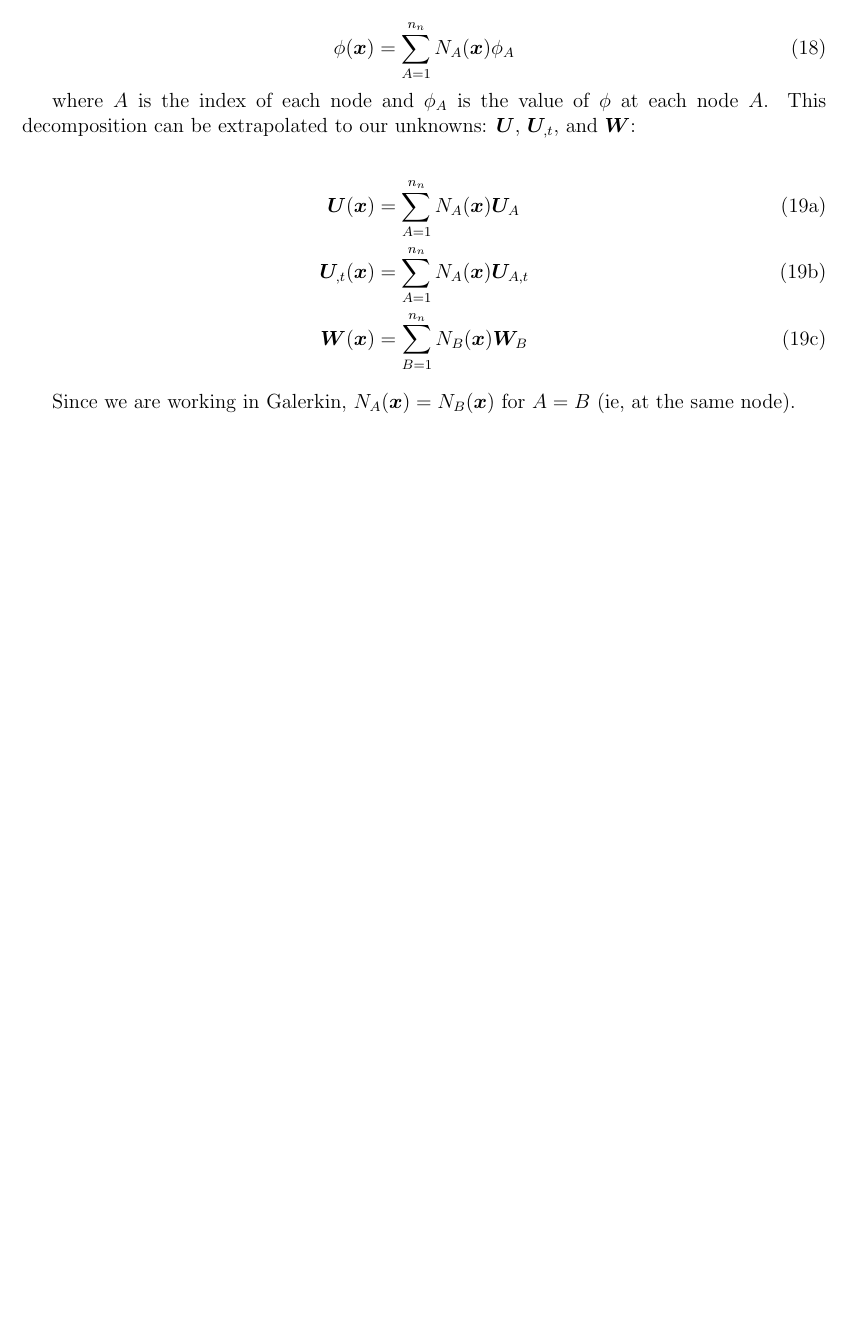
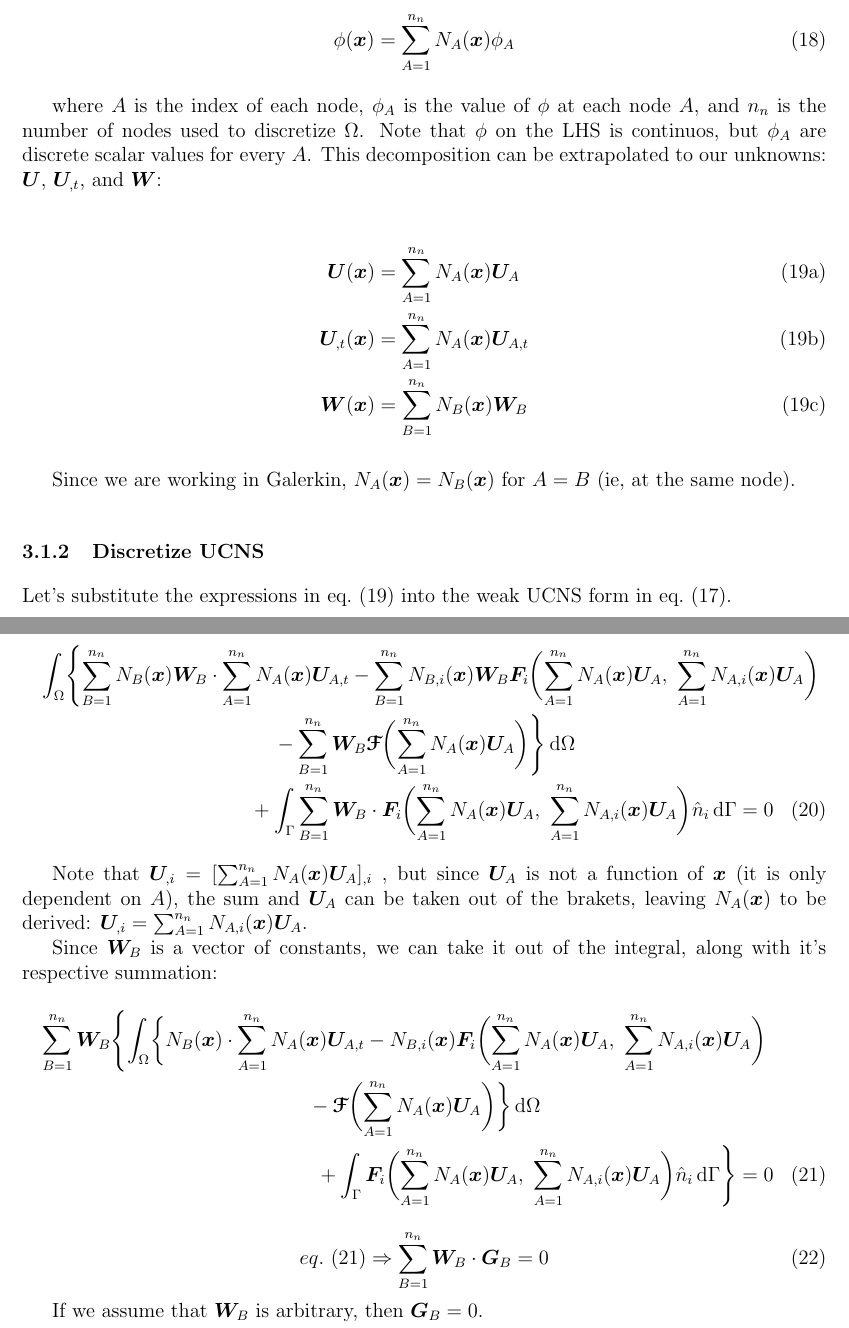
Before and after one commit to jrwrigh/phasta_notes, a LaTeX document (phastaNotesMain.tex): part of page 3 of 3 before the commit and two parts of pages 3 and 4 of 4 after it, the two joined at a grey line, cut so that both start at the same text, the shorter picture padded with empty space. Compiled offline with pdfLaTeX.

Commit message:
Add shape func decomp of weak UCNS

```diff
--- a/phastaNotesMain.tex
+++ b/phastaNotesMain.tex
@@ -19,11 +19,18 @@
 \newcommand{\etot}{e_{tot}}
 \renewcommand{\vec}[1]{\bm{#1}}
 \newcommand{\U}{\vec{U}}
+\newcommand{\G}{\vec{G}}
 \newcommand{\Y}{\vec{Y}}
 \newcommand{\F}{\vec{F}}
 \newcommand{\W}{\vec{W}}
 \newcommand{\0}{\vec{0}}
 \newcommand{\x}{\vec{x}}
+\newcommand{\NAx}{N_A(\x)}
+\newcommand{\NBx}{N_B(\x)}
+\newcommand{\NAix}{N_{A,i}(\x)}
+\newcommand{\NBix}{N_{B,i}(\x)}
+\newcommand{\sumA}[1]{\sum_{A=1}^{#1}}
+\newcommand{\sumB}[1]{\sum_{B=1}^{#1}}
 \newcommand{\src}{\vec{\mathscr{F}}}
 
 \begin{document}
@@ -181,9 +188,10 @@ Unsteady Compressible Navier-Stokes (UCNS) equations:
             \phi(\x) = \sum_{A=1}^{n_n} N_A(\x) \phi_A
         \end{equation}
 
-        where \(A\) is the index of each node and \(\phi_A\) is the value of \(\phi\) at each node \(A\). This decomposition can be extrapolated to our unknowns: \(\U\), \(\U_{,t}\), and \(\W\):
+        where \(A\) is the index of each node, \(\phi_A\) is the value of \(\phi\) at each node \(A\), and \(n_n\) is the number of nodes used to discretize \(\Omega\). Note that \(\phi\) on the LHS is continuos, but \(\phi_A\) are discrete scalar values for every \(A\). This decomposition can be extrapolated to our unknowns: \(\U\), \(\U_{,t}\), and \(\W\):
 
         \begin{subequations}
+            \label{eq:variableshapefuncdecomp}
            \begin{align}
                 \U(\x) &= \sum_{A=1}^{n_n} N_A(\x) \U_A \\
                 \U_{,t}(\x) &= \sum_{A=1}^{n_n} N_A(\x) \U_{A,t} \\
@@ -193,8 +201,31 @@ Unsteady Compressible Navier-Stokes (UCNS) equations:
 
         Since we are working in Galerkin, \(N_A(\x) = N_B(\x) \) for \(A=B\) (ie, at the same node).
 
+        \subsubsection{Discretize UCNS}
+            Let's substitute the expressions in \cref{eq:variableshapefuncdecomp} into the weak UCNS form in \cref{eq:weakUCNS_IBP}.
 
+            \begin{multline}
+                \int_\Omega \Biggl\{ \sumB{n_n} \NBx \W_B \cdot \sumA{n_n} \NAx \U_{A,t}
+                - \sumB{n_n} \NBix \W_B \F_i \biggl(\sumA{n_n} \NAx \U_A,\ \sumA{n_n} \NAix \U_A\biggr) \\
+                - \sumB{n_n} \W_B \src\biggl(\sumA{n_n} \NAx \U_A \biggr) \Biggr\} \dif \Omega \\
+                + \int_\Gamma \sumB{n_n} \W_B \cdot \F_i\biggl(\sumA{n_n} \NAx \U_A,\ \sumA{n_n} \NAix \U_A\biggr) \hat n_i \dif \Gamma = 0
+            \end{multline}
 
+            Note that \(\U_{,i} = [\sumA{n_n} \NAx \U_A]_{,i}\) , but since \(\U_A\) is not a function of \(\x\) (it is only dependent on \(A\)), the sum and \(\U_A\) can be taken out of the brakets, leaving \(\NAx\) to be derived: \(\U_{,i} = \sumA{n_n} \NAix \U_A\).
+
+            Since \(\W_B\) is a vector of constants, we can take it out of the integral, along with it's respective summation:
+            \begin{multline} \label{eq:shapefuncUCNS}
+                \sumB{n_n} \W_B  \Biggl\{\int_\Omega \biggl\{  \NBx  \cdot \sumA{n_n} \NAx \U_{A,t}
+                -  \NBix  \F_i \biggl(\sumA{n_n} \NAx \U_A,\ \sumA{n_n} \NAix \U_A\biggr) \\
+                -   \src\biggl(\sumA{n_n} \NAx \U_A \biggr) \biggr\} \dif \Omega \\
+                + \int_\Gamma \F_i\biggl(\sumA{n_n} \NAx \U_A,\ \sumA{n_n} \NAix \U_A\biggr) \hat n_i \dif \Gamma \Biggr\} = 0
+            \end{multline}
+
+            \begin{equation}
+                \cref{eq:shapefuncUCNS} \Rightarrow \sumB{n_n} \W_B \cdot \G_B = 0
+            \end{equation}
+
+            If we assume that \(\W_B\) is arbitrary, then \(\G_B=0\).
 
 
 \end{document}
```
Also changed, not shown: phastaNotesMain.pdf, phastaNotesMain.tex (6 more changed lines), 1 other file.
